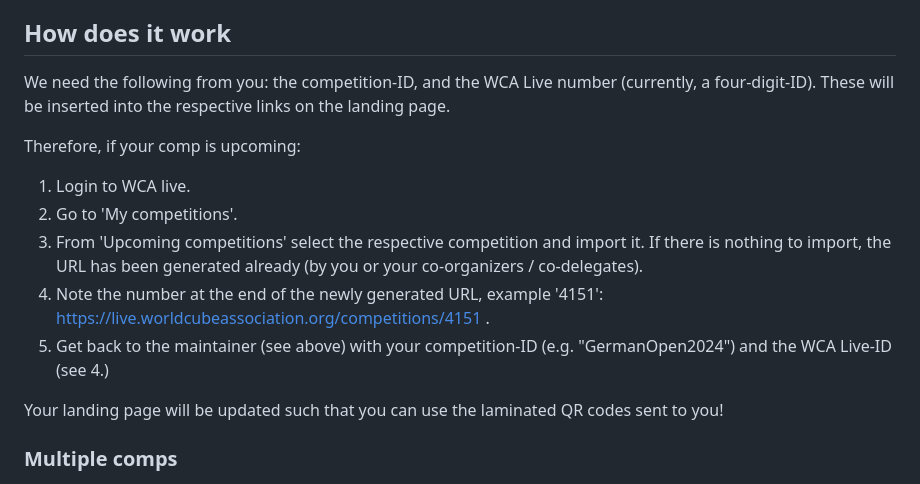
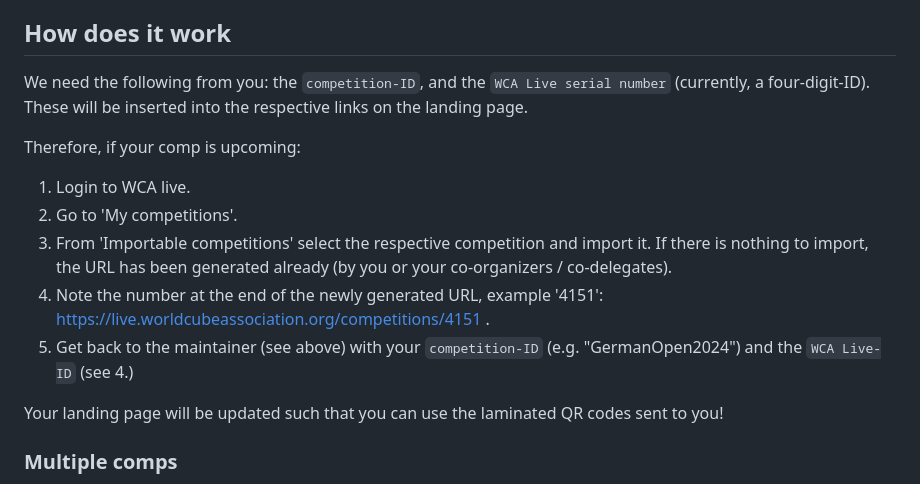
Before and after one commit to AnnikaStein/my-comp, a Markdown page: README.md, the part around the change. Drawn GitHub-style.

Commit message:
docs: update README (naming)

```diff
--- a/README.md
+++ b/README.md
@@ -6,15 +6,15 @@ Custom landing page for WCA Competitions, targeted at competitors looking for li
 Please contact your delegate, or the maintainer Annika Stein directly. (For delegates: please use slack, for organizers: available via whatsapp, best to use the respective competition group chat or DM).
 
 ## How does it work
-We need the following from you: the competition-ID, and the WCA Live number (currently, a four-digit-ID). These will be inserted into the respective links on the landing page.
+We need the following from you: the `competition-ID`, and the `WCA Live serial number` (currently, a four-digit-ID). These will be inserted into the respective links on the landing page.
 
 Therefore, if your comp is upcoming:
 
 1. Login to WCA live.
 2. Go to 'My competitions'.
-3. From 'Upcoming competitions' select the respective competition and import it. If there is nothing to import, the URL has been generated already (by you or your co-organizers / co-delegates).
+3. From 'Importable competitions' select the respective competition and import it. If there is nothing to import, the URL has been generated already (by you or your co-organizers / co-delegates).
 4. Note the number at the end of the newly generated URL, example '4151': https://live.worldcubeassociation.org/competitions/4151 .
-5. Get back to the maintainer (see above) with your competition-ID (e.g. "GermanOpen2024") and the WCA Live-ID (see 4.)
+5. Get back to the maintainer (see above) with your `competition-ID` (e.g. "GermanOpen2024") and the `WCA Live-ID` (see 4.)
 
 Your landing page will be updated such that you can use the laminated QR codes sent to you!
 
```
